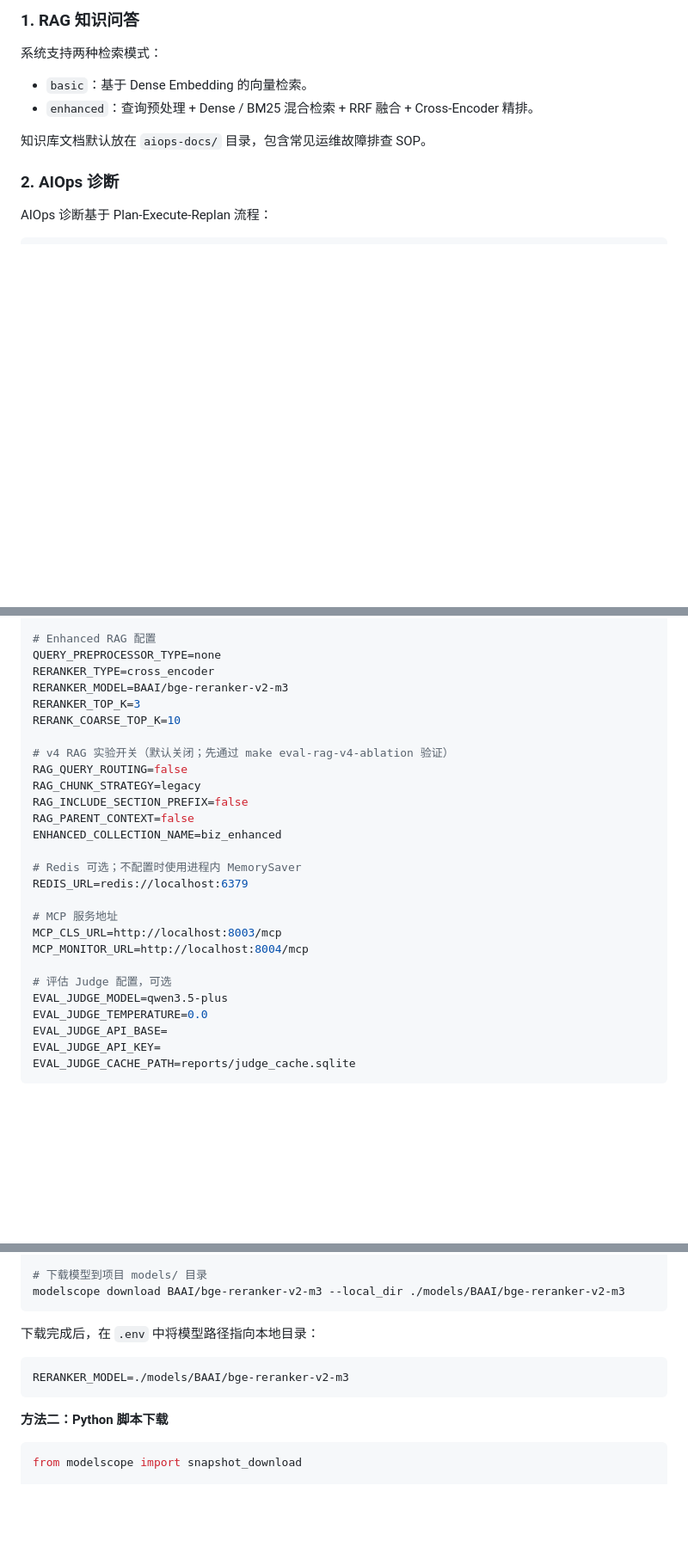
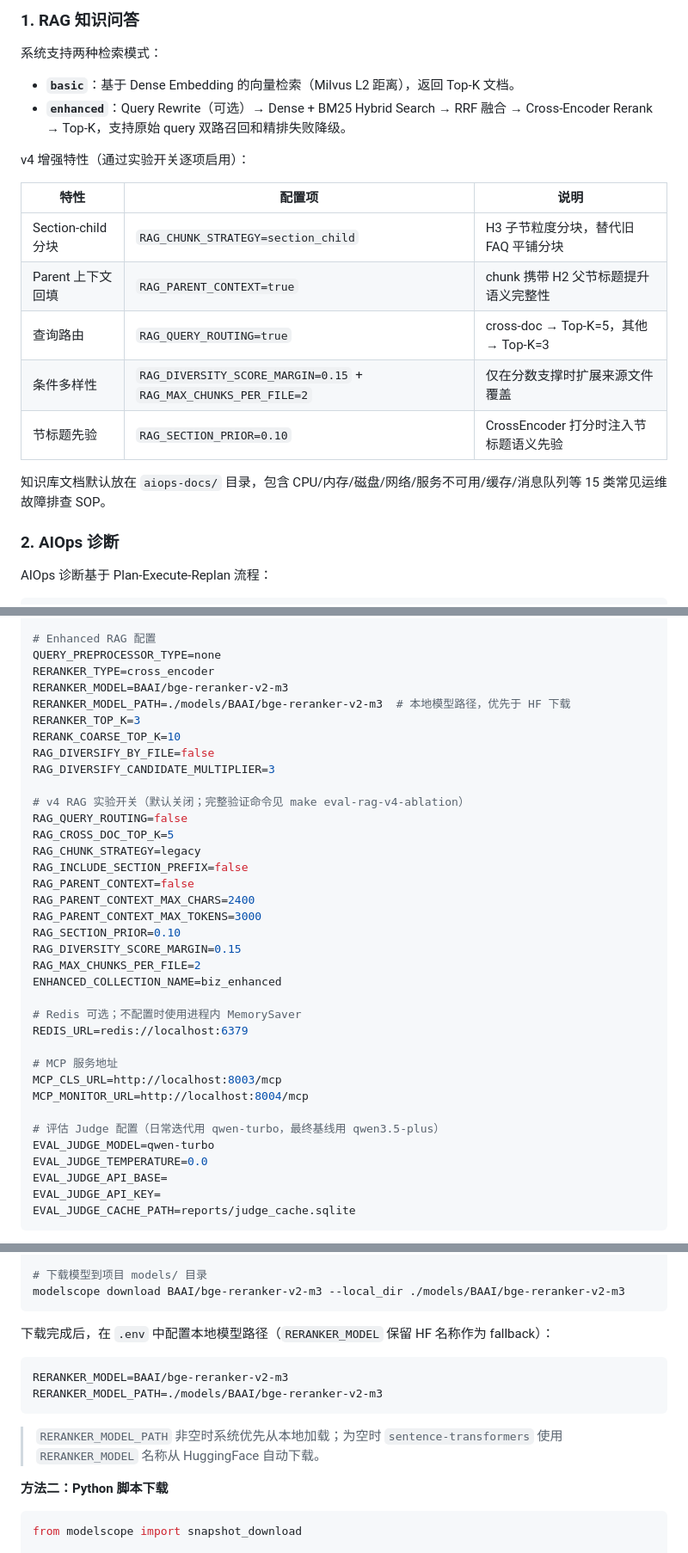
Before and after one commit to Blueblue22two/OnCall_Mind, a Markdown page: README.md, 3 parts joined by grey strips. Shown at 86% size. GitHub-like rendering; blank space fills up the shorter version.

````diff
--- a/README.md
+++ b/README.md
@@ -34,10 +34,20 @@ OnCall Mind 是一个基于 FastAPI、LangChain、LangGraph 和 Milvus 的智能
 
 系统支持两种检索模式：
 
-- `basic`：基于 Dense Embedding 的向量检索。
-- `enhanced`：查询预处理 + Dense / BM25 混合检索 + RRF 融合 + Cross-Encoder 精排。
+- **`basic`**：基于 Dense Embedding 的向量检索（Milvus L2 距离），返回 Top-K 文档。
+- **`enhanced`**：Query Rewrite（可选）→ Dense + BM25 Hybrid Search → RRF 融合 → Cross-Encoder Rerank → Top-K，支持原始 query 双路召回和精排失败降级。
 
-知识库文档默认放在 `aiops-docs/` 目录，包含常见运维故障排查 SOP。
+v4 增强特性（通过实验开关逐项启用）：
+
+| 特性 | 配置项 | 说明 |
+|---|---|---|
+| Section-child 分块 | `RAG_CHUNK_STRATEGY=section_child` | H3 子节粒度分块，替代旧 FAQ 平铺分块 |
+| Parent 上下文回填 | `RAG_PARENT_CONTEXT=true` | chunk 携带 H2 父节标题提升语义完整性 |
+| 查询路由 | `RAG_QUERY_ROUTING=true` | cross-doc → Top-K=5，其他 → Top-K=3 |
+| 条件多样性 | `RAG_DIVERSITY_SCORE_MARGIN=0.15` + `RAG_MAX_CHUNKS_PER_FILE=2` | 仅在分数支撑时扩展来源文件覆盖 |
+| 节标题先验 | `RAG_SECTION_PRIOR=0.10` | CrossEncoder 打分时注入节标题语义先验 |
+
+知识库文档默认放在 `aiops-docs/` 目录，包含 CPU/内存/磁盘/网络/服务不可用/缓存/消息队列等 15 类常见运维故障排查 SOP。
 
 ### 2. AIOps 诊断
 
@@ -126,14 +140,23 @@ RAG_TOP_K=3
 QUERY_PREPROCESSOR_TYPE=none
 RERANKER_TYPE=cross_encoder
 RERANKER_MODEL=BAAI/bge-reranker-v2-m3
+RERANKER_MODEL_PATH=./models/BAAI/bge-reranker-v2-m3  # 本地模型路径，优先于 HF 下载
 RERANKER_TOP_K=3
 RERANK_COARSE_TOP_K=10
+RAG_DIVERSIFY_BY_FILE=false
+RAG_DIVERSIFY_CANDIDATE_MULTIPLIER=3
 
-# v4 RAG 实验开关（默认关闭；先通过 make eval-rag-v4-ablation 验证）
+# v4 RAG 实验开关（默认关闭；完整验证命令见 make eval-rag-v4-ablation）
 RAG_QUERY_ROUTING=false
+RAG_CROSS_DOC_TOP_K=5
 RAG_CHUNK_STRATEGY=legacy
 RAG_INCLUDE_SECTION_PREFIX=false
 RAG_PARENT_CONTEXT=false
+RAG_PARENT_CONTEXT_MAX_CHARS=2400
+RAG_PARENT_CONTEXT_MAX_TOKENS=3000
+RAG_SECTION_PRIOR=0.10
+RAG_DIVERSITY_SCORE_MARGIN=0.15
+RAG_MAX_CHUNKS_PER_FILE=2
 ENHANCED_COLLECTION_NAME=biz_enhanced
 
 # Redis 可选；不配置时使用进程内 MemorySaver
@@ -143,8 +166,8 @@ REDIS_URL=redis://localhost:6379
 MCP_CLS_URL=http://localhost:8003/mcp
 MCP_MONITOR_URL=http://localhost:8004/mcp
 
-# 评估 Judge 配置，可选
-EVAL_JUDGE_MODEL=qwen3.5-plus
+# 评估 Judge 配置（日常迭代用 qwen-turbo，最终基线用 qwen3.5-plus）
+EVAL_JUDGE_MODEL=qwen-turbo
 EVAL_JUDGE_TEMPERATURE=0.0
 EVAL_JUDGE_API_BASE=
 EVAL_JUDGE_API_KEY=
@@ -338,11 +361,14 @@ pip install modelscope
 modelscope download BAAI/bge-reranker-v2-m3 --local_dir ./models/BAAI/bge-reranker-v2-m3
 ```
 
-下载完成后，在 `.env` 中将模型路径指向本地目录：
+下载完成后，在 `.env` 中配置本地模型路径（`RERANKER_MODEL` 保留 HF 名称作为 fallback）：
 
 ```bash
-RERANKER_MODEL=./models/BAAI/bge-reranker-v2-m3
+RERANKER_MODEL=BAAI/bge-reranker-v2-m3
+RERANKER_MODEL_PATH=./models/BAAI/bge-reranker-v2-m3
 ```
+
+> `RERANKER_MODEL_PATH` 非空时系统优先从本地加载；为空时 `sentence-transformers` 使用 `RERANKER_MODEL` 名称从 HuggingFace 自动下载。
 
 **方法二：Python 脚本下载**
 
````
Also changed, not shown: other parts of README.md (+62 -11 lines).
